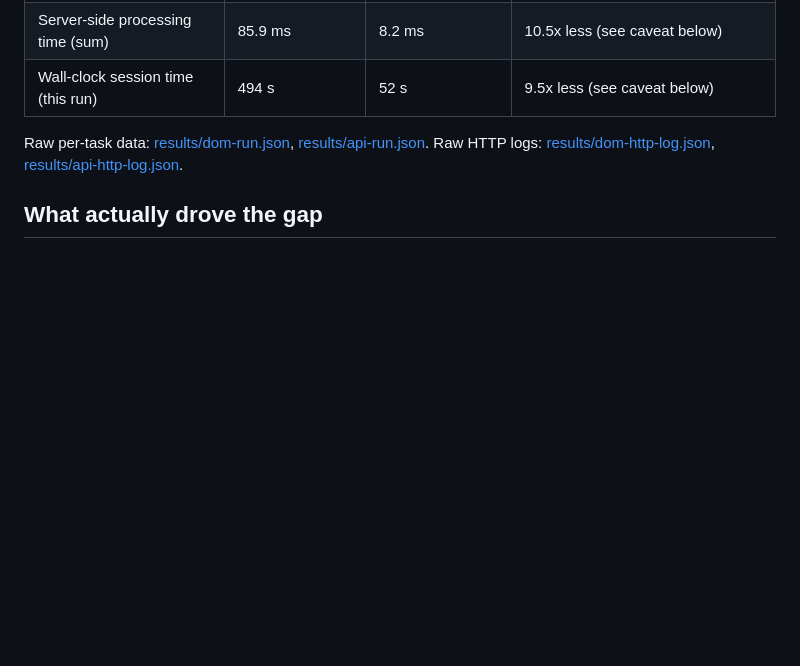
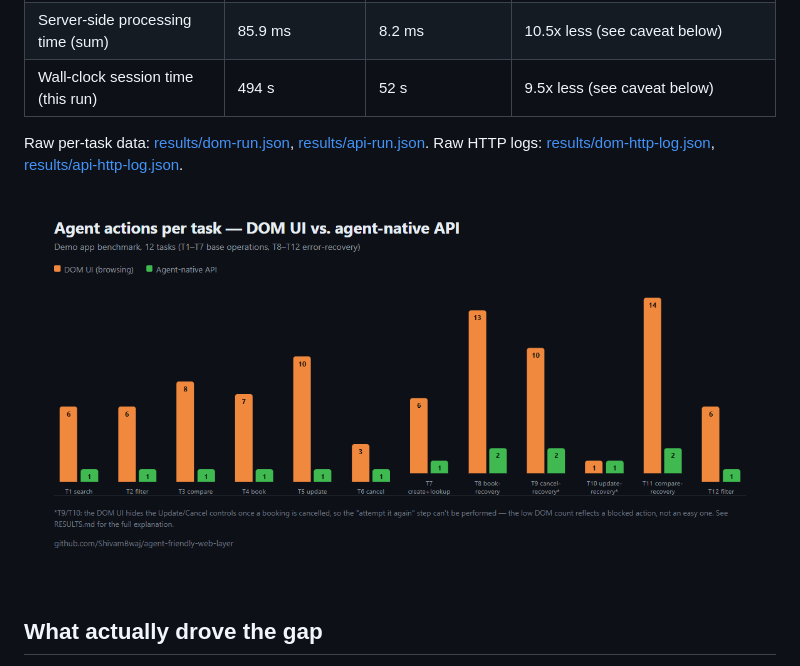
Before and after one commit to ShivamBwaj/agent-friendly-web-layer, a Markdown page: RESULTS.md, the part around the change. GitHub-like rendering; pictures changed too: assets/actions-per-task.png (added); blank space fills up the shorter version.

```diff
--- a/RESULTS.md
+++ b/RESULTS.md
@@ -52,6 +52,8 @@ I acted as the agent in both conditions — DOM mode using only browser tool cal
 
 Raw per-task data: [results/dom-run.json](results/dom-run.json), [results/api-run.json](results/api-run.json). Raw HTTP logs: [results/dom-http-log.json](results/dom-http-log.json), [results/api-http-log.json](results/api-http-log.json).
 
+![Bar chart of agent actions per task, all 12 tasks, DOM UI vs agent-native API](assets/actions-per-task.png)
+
 ## What actually drove the gap
 
 1. **Discovery cost.** The DOM agent has to *find* the affordance every time — read the page, locate the right form, sometimes locate the submit button in a second pass because it wasn't in the first accessibility-tree read (T3, T11). The API agent reads one manifest once and then knows every operation's name, method, and parameters for the rest of the session.
```
Also changed, not shown: README.md (+2 -0 lines), assets/summary.png (added), 1 other file.
